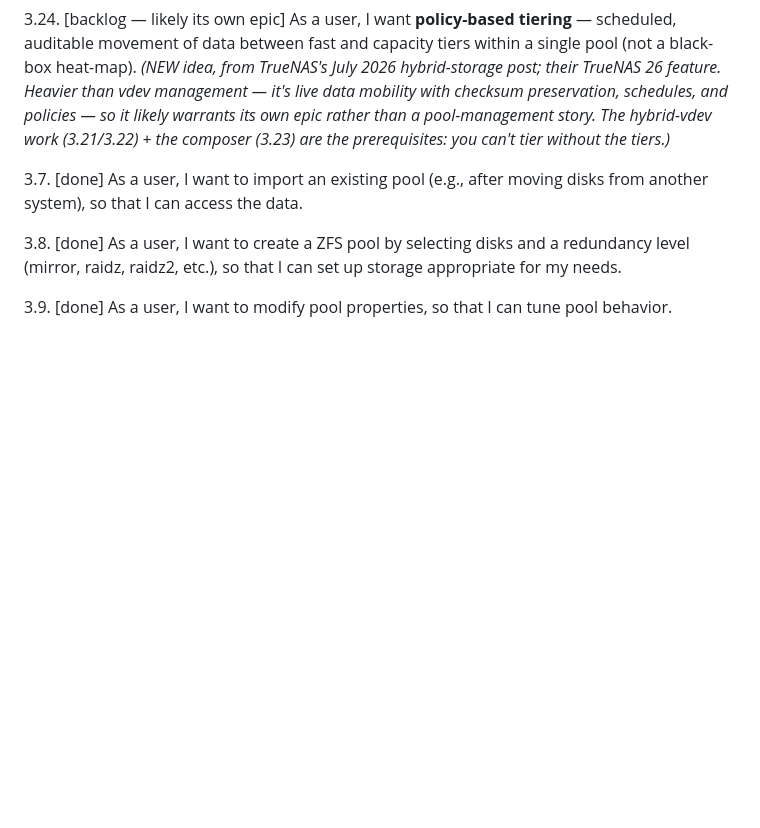
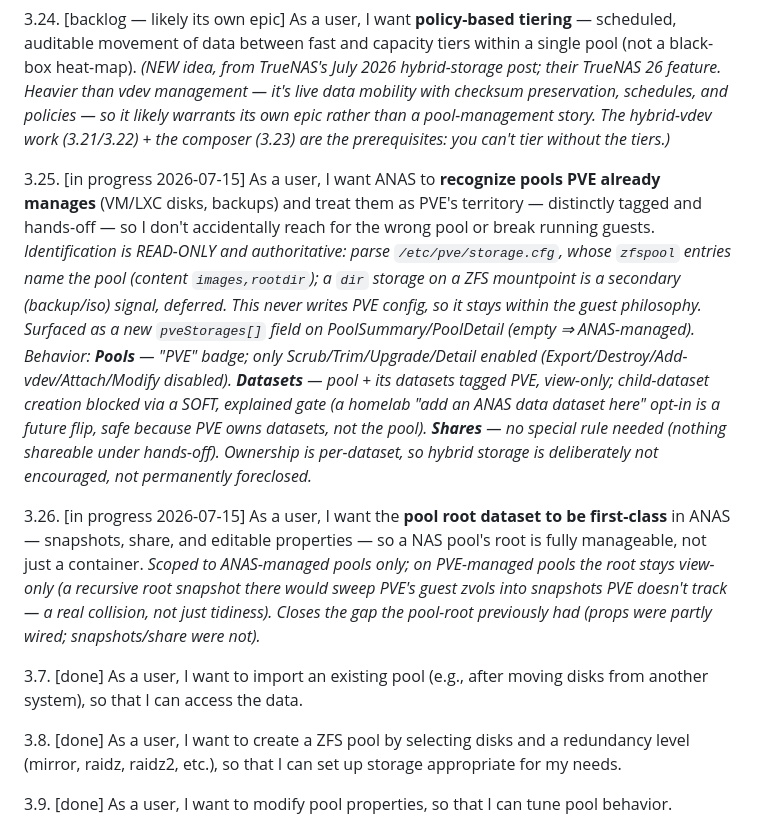
Before and after one commit to ccebelenski/anas, a Markdown page: docs/EPICS.md, the part around the change. Drawn GitHub-style; blank space fills up the shorter version.

Commit message:
EPICS: add 3.25 (recognize PVE-managed pools) + 3.26 (pool root first-class)
3.25 — read-only detection via /etc/pve/storage.cfg (zfspool entries),
new pveStorages[] on PoolSummary/PoolDetail; Pools hands-off (only
scrub/trim/upgrade/detail), Datasets view-only with a soft child-create
gate. Stays within guest philosophy (never writes PVE config).

3.26 — pool root as a first-class dataset (snapshot/share/props) on
ANAS-managed pools only; PVE pool roots stay view-only.

Co-Authored-By: Claude Opus 4.8 <noreply@anthropic.com>

```diff
--- a/docs/EPICS.md
+++ b/docs/EPICS.md
@@ -147,6 +147,10 @@ Story numbering is for identification only, not implementation order. Within eac
 3.22. [backlog] As a user, I want **special** and **dedup** allocation-class vdevs, so metadata and small blocks live on fast devices. *(Deferred behind 3.21 — riskier. SAFETY: a special/dedup vdev holds pool-wide metadata; its loss loses the WHOLE pool, so the UI must ENFORCE redundancy — ideally matching pool redundancy — not merely warn. Scope note: also expose `special_small_blocks` (route small data blocks, not just metadata, onto the fast tier). Industry-confirmed: TrueNAS's July 2026 "hybrid storage is hot again" post cites special vdevs requiring mirror redundancy today, with RAIDZ special support arriving — so plan for both mirror and raidz special vdevs.)*
 
 3.24. [backlog — likely its own epic] As a user, I want **policy-based tiering** — scheduled, auditable movement of data between fast and capacity tiers within a single pool (not a black-box heat-map). *(NEW idea, from TrueNAS's July 2026 hybrid-storage post; their TrueNAS 26 feature. Heavier than vdev management — it's live data mobility with checksum preservation, schedules, and policies — so it likely warrants its own epic rather than a pool-management story. The hybrid-vdev work (3.21/3.22) + the composer (3.23) are the prerequisites: you can't tier without the tiers.)*
+
+3.25. [in progress 2026-07-15] As a user, I want ANAS to **recognize pools PVE already manages** (VM/LXC disks, backups) and treat them as PVE's territory — distinctly tagged and hands-off — so I don't accidentally reach for the wrong pool or break running guests. *Identification is READ-ONLY and authoritative: parse `/etc/pve/storage.cfg`, whose `zfspool` entries name the pool (content `images,rootdir`); a `dir` storage on a ZFS mountpoint is a secondary (backup/iso) signal, deferred. This never writes PVE config, so it stays within the guest philosophy. Surfaced as a new `pveStorages[]` field on PoolSummary/PoolDetail (empty ⇒ ANAS-managed). Behavior: **Pools** — "PVE" badge; only Scrub/Trim/Upgrade/Detail enabled (Export/Destroy/Add-vdev/Attach/Modify disabled). **Datasets** — pool + its datasets tagged PVE, view-only; child-dataset creation blocked via a SOFT, explained gate (a homelab "add an ANAS data dataset here" opt-in is a future flip, safe because PVE owns datasets, not the pool). **Shares** — no special rule needed (nothing shareable under hands-off). Ownership is per-dataset, so hybrid storage is deliberately not encouraged, not permanently foreclosed.*
+
+3.26. [in progress 2026-07-15] As a user, I want the **pool root dataset to be first-class** in ANAS — snapshots, share, and editable properties — so a NAS pool's root is fully manageable, not just a container. *Scoped to ANAS-managed pools only; on PVE-managed pools the root stays view-only (a recursive root snapshot there would sweep PVE's guest zvols into snapshots PVE doesn't track — a real collision, not just tidiness). Closes the gap the pool-root previously had (props were partly wired; snapshots/share were not).*
 
 
 3.7. [done] As a user, I want to import an existing pool (e.g., after moving disks from another system), so that I can access the data.
```
